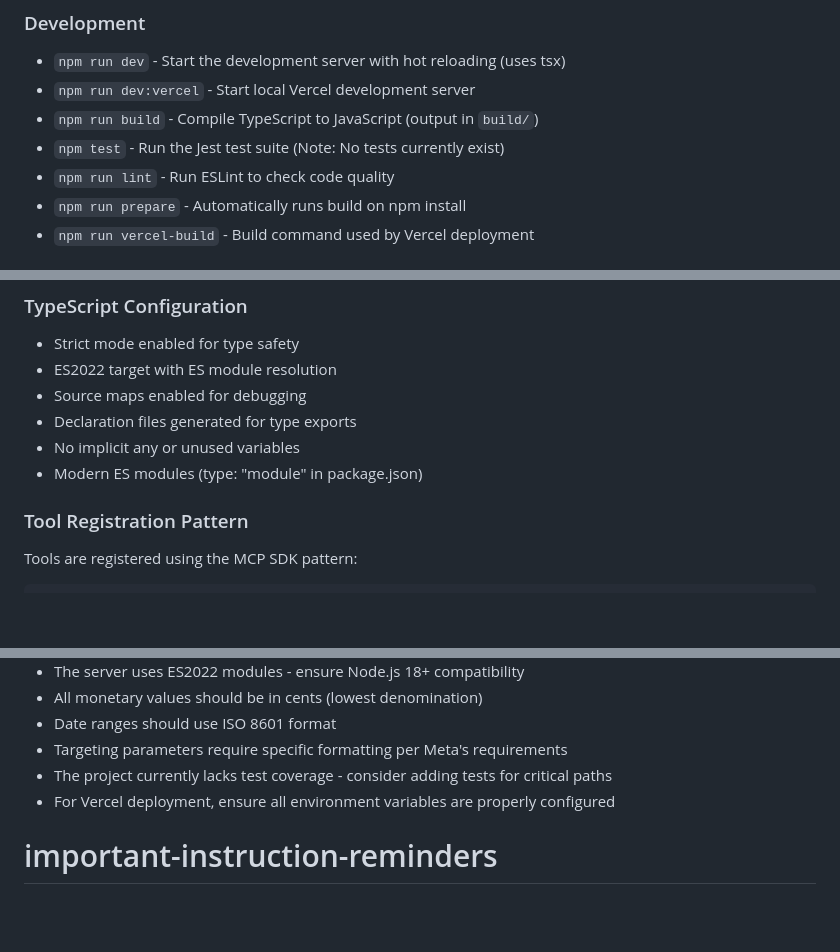
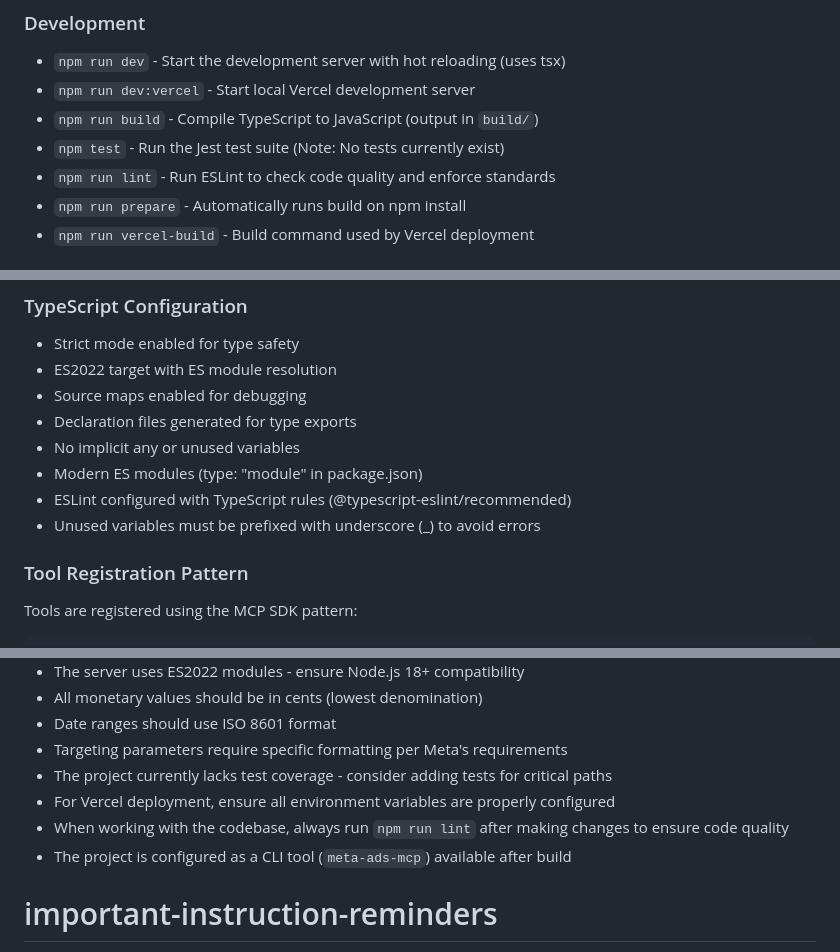
Before and after one commit to gorbenko1/meta-mcp, a Markdown page: CLAUDE.md, 3 parts joined by grey strips. Rendered like a GitHub page; blank space fills up the shorter version.

```diff
--- a/CLAUDE.md
+++ b/CLAUDE.md
@@ -13,7 +13,7 @@ This is a Model Context Protocol (MCP) server that provides comprehensive integr
 - `npm run dev:vercel` - Start local Vercel development server
 - `npm run build` - Compile TypeScript to JavaScript (output in `build/`)
 - `npm test` - Run the Jest test suite (Note: No tests currently exist)
-- `npm run lint` - Run ESLint to check code quality
+- `npm run lint` - Run ESLint to check code quality and enforce standards
 - `npm run prepare` - Automatically runs build on npm install
 - `npm run vercel-build` - Build command used by Vercel deployment
 
@@ -146,6 +146,8 @@ META_BUSINESS_ID=your_business_id
 - Declaration files generated for type exports
 - No implicit any or unused variables
 - Modern ES modules (type: "module" in package.json)
+- ESLint configured with TypeScript rules (@typescript-eslint/recommended)
+- Unused variables must be prefixed with underscore (_) to avoid errors
 
 ### Tool Registration Pattern
 
@@ -243,6 +245,8 @@ This project supports both CLI and web deployment:
 - Targeting parameters require specific formatting per Meta's requirements
 - The project currently lacks test coverage - consider adding tests for critical paths
 - For Vercel deployment, ensure all environment variables are properly configured
+- When working with the codebase, always run `npm run lint` after making changes to ensure code quality
+- The project is configured as a CLI tool (`meta-ads-mcp`) available after build
 
 # important-instruction-reminders
 Do what has been asked; nothing more, nothing less.
```
